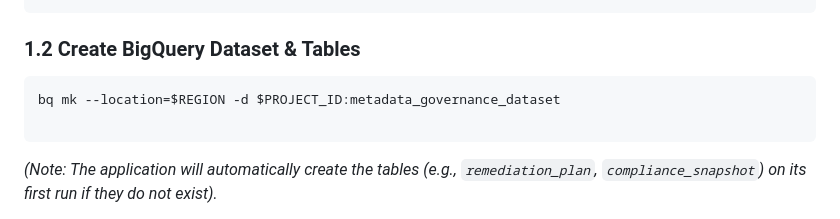
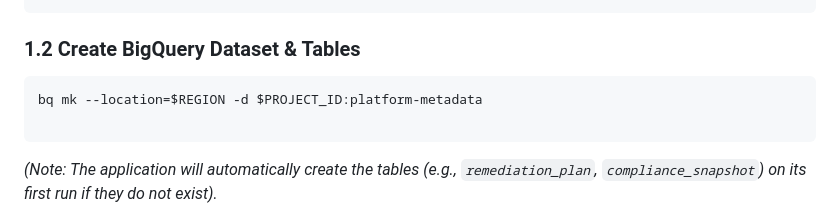
Before and after one commit to rovalinks/platform-metadata, a Markdown page: docs/new-manual-deploy.md, the part around the change. GitHub-like rendering.

Commit message:
updated new manual deploy

````diff
--- a/docs/new-manual-deploy.md
+++ b/docs/new-manual-deploy.md
@@ -55,7 +55,7 @@ gcloud services enable \
 ### 1.2 Create BigQuery Dataset & Tables
 
 ```bash
-bq mk --location=$REGION -d $PROJECT_ID:metadata_governance_dataset
+bq mk --location=$REGION -d $PROJECT_ID:platform-metadata
 
 ```
 
````
